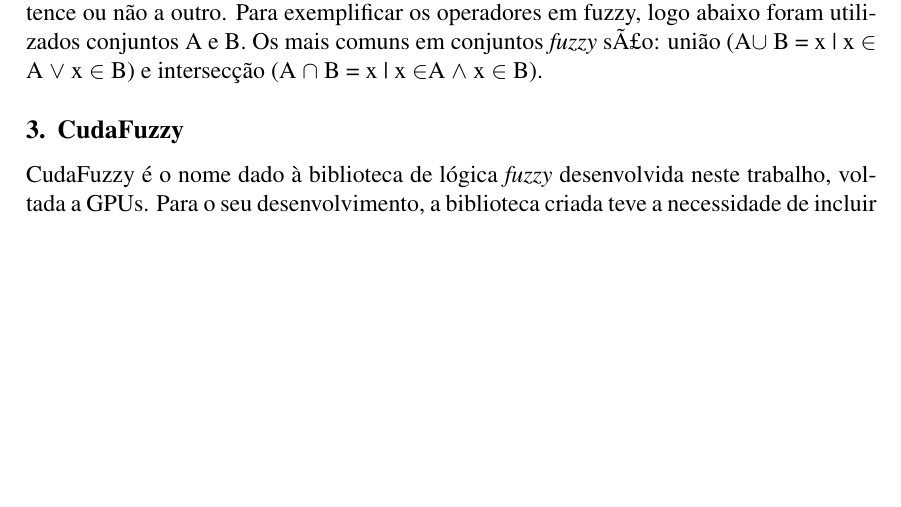
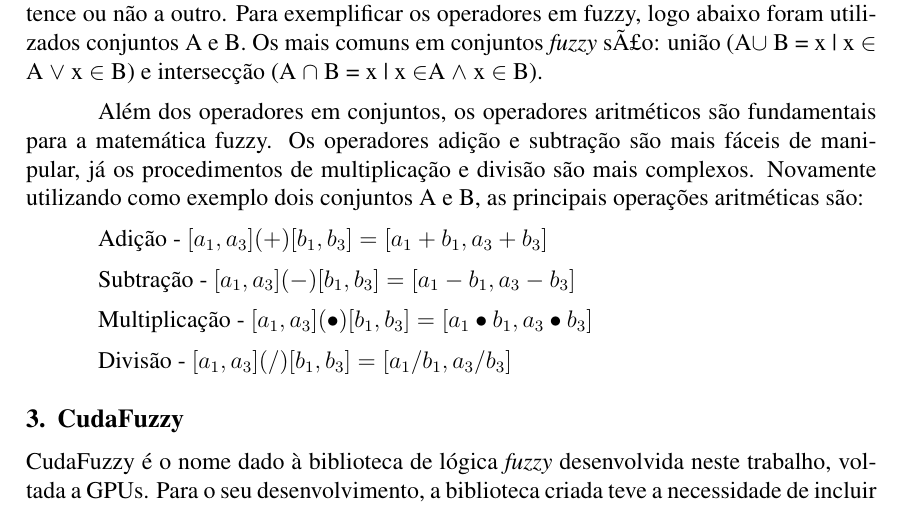
Before and after one commit to compufpel/cuda-fuzzy, a LaTeX paper (article/wscad.tex): part of page 2 of 5, cut so that both start at the same text, the shorter picture padded with empty space. Compiled offline with pdfLaTeX.

Commit message:
Refiz as alterações do Renan
Refiz as alterações do Renan que estavam ocorrendo no mesmo arquivo em que eu estava mexendo. Como era apenas um parágrafo, e eu havia alterado praticamente todo o texto novamente, preferi refazer.

```diff
--- a/article/wscad.tex
+++ b/article/wscad.tex
@@ -90,7 +90,18 @@
 (A\begin{math} \cup \end{math} B ={ x | x \begin{math}\in \end{math} A \begin{math}\vee \end{math} x \begin{math}\in \end{math} B) e intersecção (A \begin{math} \cap \end{math} B =
 x | x \begin{math}\in \end{math}A \begin{math}\wedge \end{math} x \begin{math}\in \end{math} B).
 
-%={x | x âˆˆ A âˆ§ x âˆˆ B}).
+Além dos operadores em conjuntos, os operadores aritméticos são fundamentais para a matemática fuzzy. Os operadores adição e subtração são mais fáceis de manipular, já os procedimentos de multiplicação e divisão são mais complexos. Novamente utilizando como exemplo dois conjuntos A e B, as principais operações aritméticas são:
+
+Adição -
+\begin{math} [{a_1},{a_3}] (+) [{b_1},{b_3}]= [{a_1 + b_1,a_3 + b_3}]  \end{math}
+
+Subtração - \begin{math} [{a_1},{a_3}] (-) [{b_1},{b_3}] = [{a_1 - b_1,a_3 - b_3}]  \end{math}
+
+Multiplicação -
+\begin{math} [{a_1},{a_3}] (\bullet) [{b_1},{b_3}]= [{a_1 \bullet b_1,a_3 \bullet b_3}]  \end{math}
+
+Divisão -
+\begin{math} [{a_1},{a_3}] (/) [{b_1},{b_3}]= [{a_1 / b_1,a_3 / b_3}]  \end{math}
 
 
 
```
